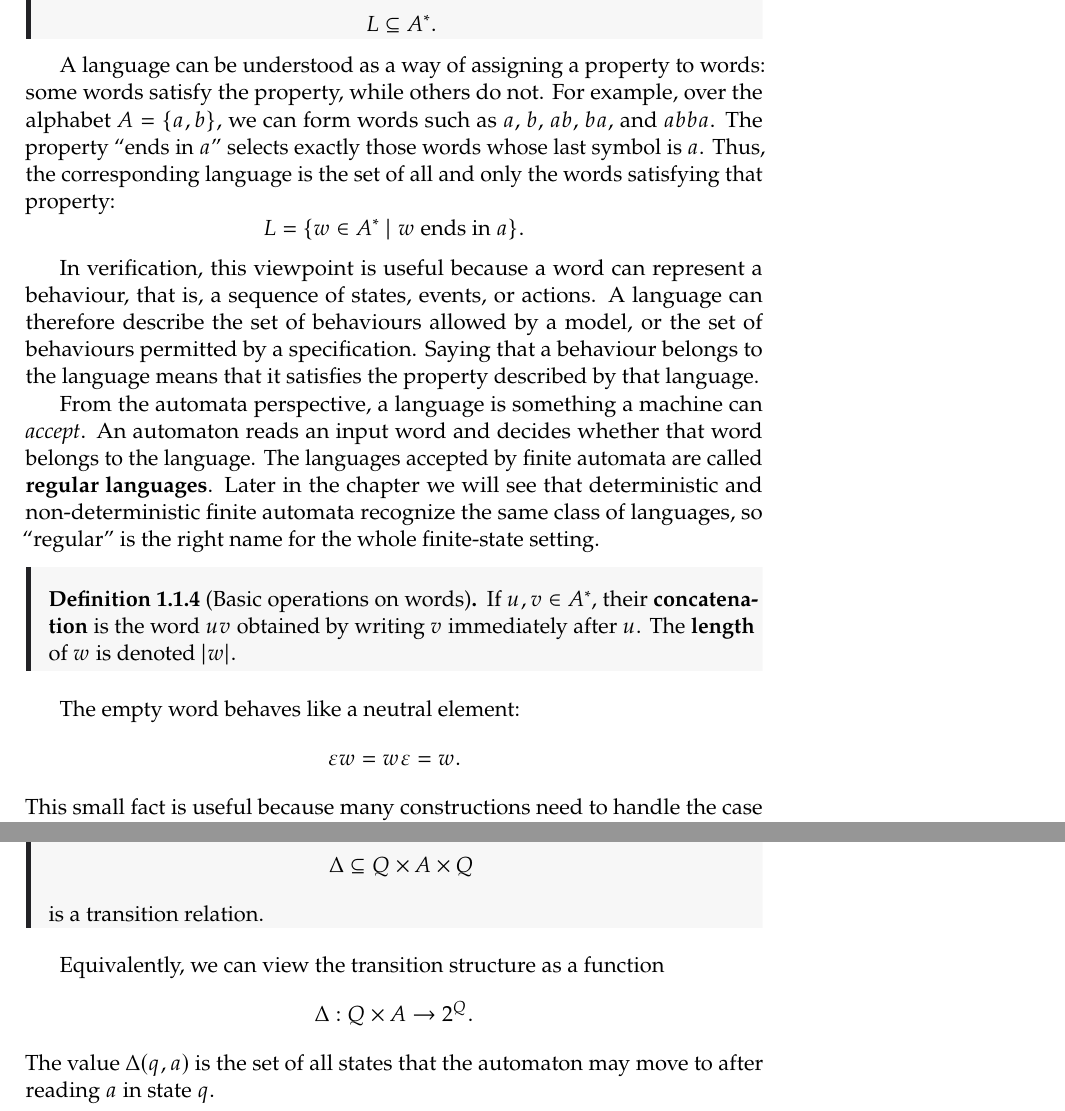
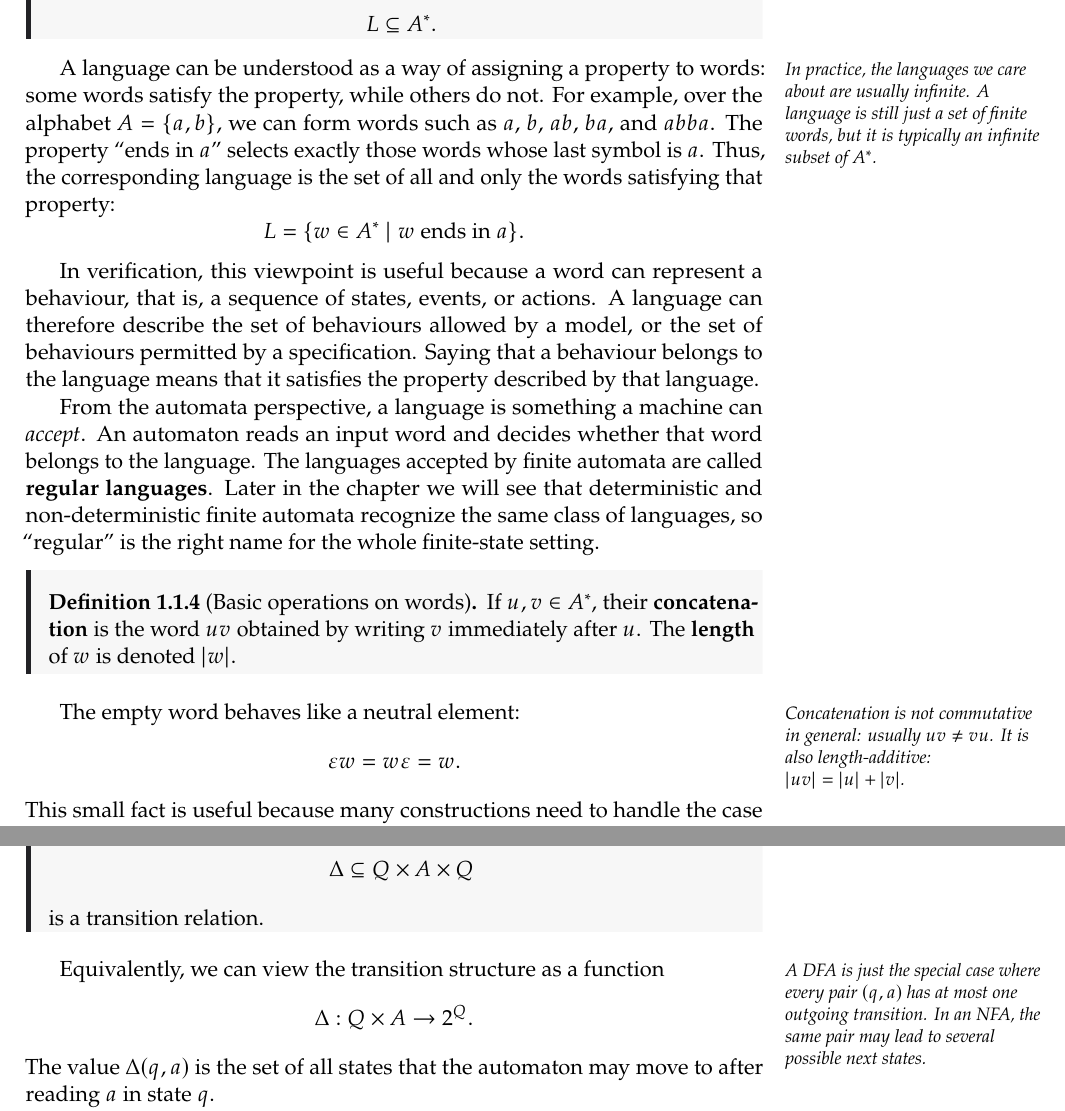
Before and after one commit to TheGhoul21/uniud-verification-and-validation-techniques-notes, a LaTeX thesis (main.tex, which reads chapters/01-finite-state-automata.tex): two parts of pages 11 and 14 of 239, joined at a grey line, cut so that both start at the same text. The pictures show the PDF file main.pdf that the author committed with the source.

Commit message:
add chapter 1 asides

```diff
--- a/chapters/01-finite-state-automata.tex
+++ b/chapters/01-finite-state-automata.tex
@@ -65,6 +65,10 @@ A \textbf{language} over $A$ is any set of finite words:
 \]
 \end{definition}
 
+\aside{In practice, the languages we care about are usually infinite.  A
+language is still just a set of finite words, but it is typically an
+infinite subset of $A^*$.}
+
 A language can be understood as a way of assigning a property to words:
 some words satisfy the property, while others do not. For example, over
 the alphabet \(A=\{a,b\}\), we can form words such as \(a\), \(b\),
@@ -96,6 +100,9 @@ If $u,v\in A^*$, their \textbf{concatenation} is the word $uv$
 obtained by writing $v$ immediately after $u$.  The \textbf{length} of
 $w$ is denoted $|w|$.
 \end{definition}
+
+\aside{Concatenation is not commutative in general: usually $uv \neq vu$.
+It is also length-additive: $|uv|=|u|+|v|$.}
 
 The empty word behaves like a neutral element:
 \[
@@ -339,6 +348,10 @@ where $Q$, $A$, $q_0$, and $F$ are as for a DFA, and
 is a transition relation.
 \end{definition}
 
+\aside{A DFA is just the special case where every pair $(q,a)$ has at
+most one outgoing transition.  In an NFA, the same pair may lead to
+several possible next states.}
+
 Equivalently, we can view the transition structure as a function
 \[
   \Delta:Q\times A\to 2^Q.
```
Also changed, not shown: main.pdf, chapters/01-finite-state-automata.tex (5 more changed lines).
